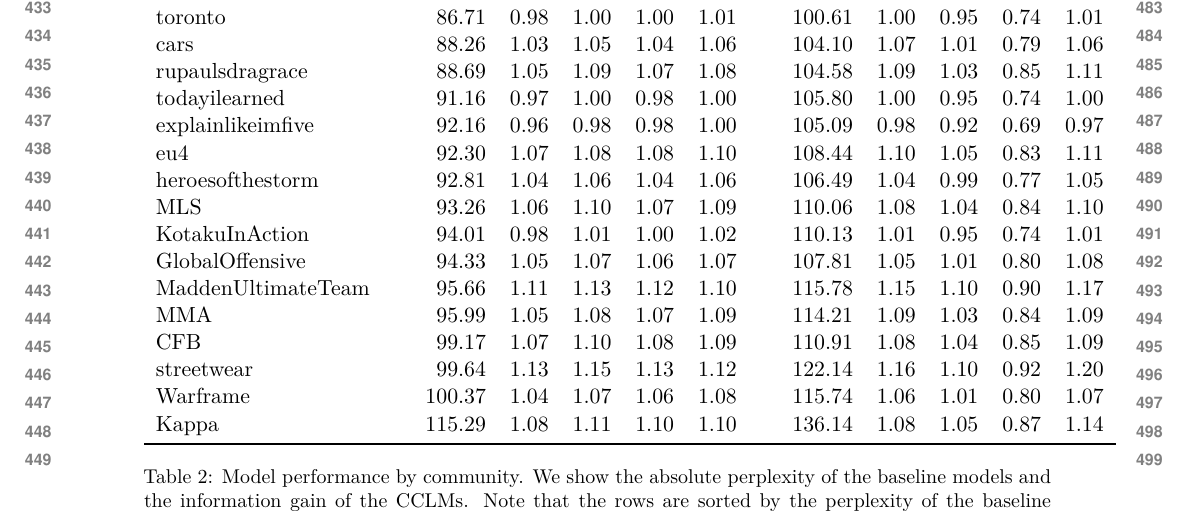
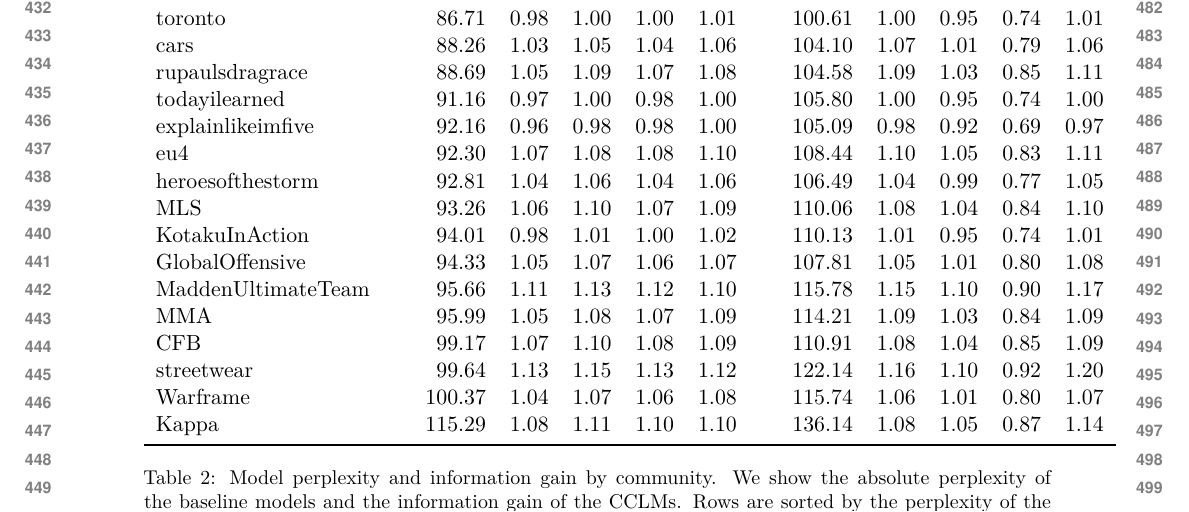
Before and after one commit to GU-CLASP/CommunityConditionedLM, a LaTeX paper (paper/paper.tex): part of page 5 of 10, cut at the place of the change. Compiled offline with XeLaTeX.

Commit message:
typography

```diff
--- a/paper/paper.tex
+++ b/paper/paper.tex
@@ -367,9 +367,9 @@
   \centering
   \input{floats/community_results.tex}
   \caption{
-    Model performance by community. We show the absolute perplexity
+    Model perplexity and information gain by community. We show the absolute perplexity
     of the baseline models and the information gain of the CCLMs.
-    Note that the rows are sorted by the perplexity of the baseline
+    Rows are sorted by the perplexity of the baseline
     LSTM model.
 }
   \label{tab:community-results}
```
Also changed, not shown: paper/floats/community_results.tex (+1 -1 lines).
